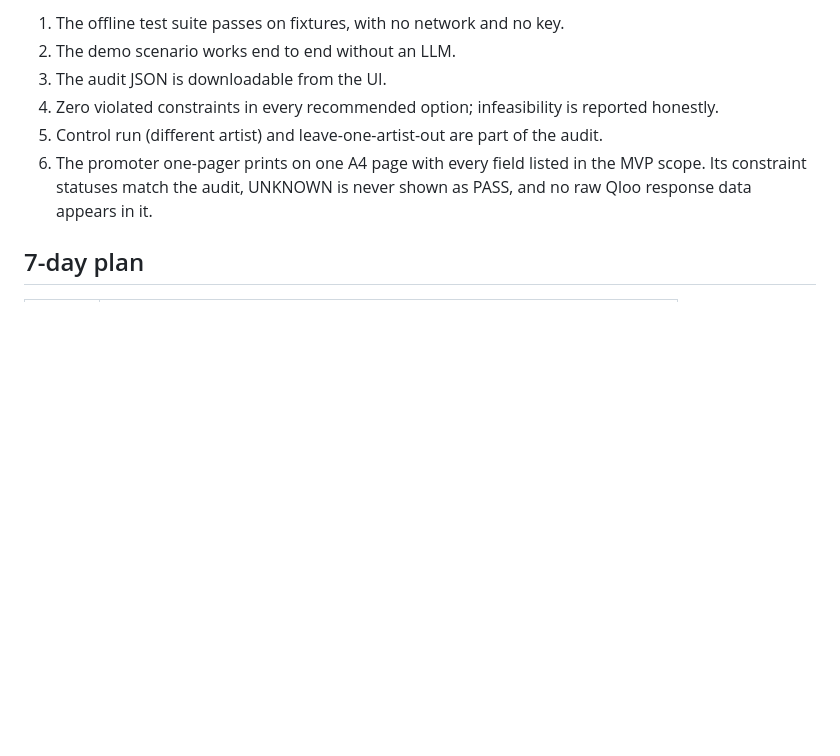
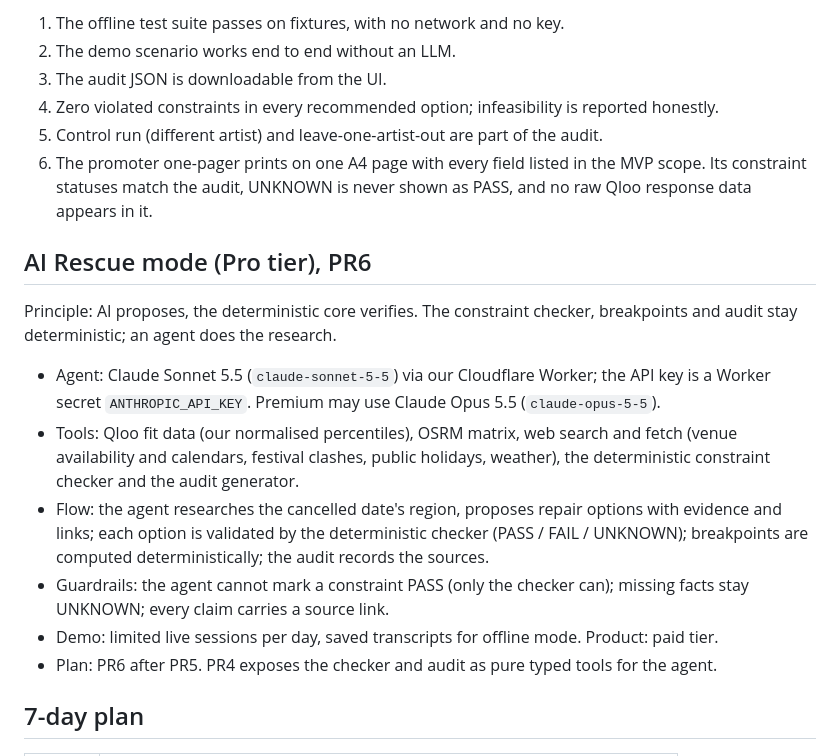
Before and after one commit to Powers-P1/tour-rescue, a Markdown page: docs/BRIEF.md, the part around the change. Drawn GitHub-style; blank space fills up the shorter version.

Commit message:
AI Stylist / AI Rescue: agent mode in brief (decision 21.10)
Co-Authored-By: Claude Sonnet 5.5 <noreply@anthropic.com>

```diff
--- a/docs/BRIEF.md
+++ b/docs/BRIEF.md
@@ -45,6 +45,16 @@ ChatGPT/Codex writes code via pull requests. The OK Agency side runs live Qloo p
 5. Control run (different artist) and leave-one-artist-out are part of the audit.
 6. The promoter one-pager prints on one A4 page with every field listed in the MVP scope. Its constraint statuses match the audit, UNKNOWN is never shown as PASS, and no raw Qloo response data appears in it.
 
+## AI Rescue mode (Pro tier), PR6
+Principle: AI proposes, the deterministic core verifies. The constraint checker, breakpoints and audit stay deterministic; an agent does the research.
+
+- Agent: Claude Sonnet 5.5 (`claude-sonnet-5-5`) via our Cloudflare Worker; the API key is a Worker secret `ANTHROPIC_API_KEY`. Premium may use Claude Opus 5.5 (`claude-opus-5-5`).
+- Tools: Qloo fit data (our normalised percentiles), OSRM matrix, web search and fetch (venue availability and calendars, festival clashes, public holidays, weather), the deterministic constraint checker and the audit generator.
+- Flow: the agent researches the cancelled date's region, proposes repair options with evidence and links; each option is validated by the deterministic checker (PASS / FAIL / UNKNOWN); breakpoints are computed deterministically; the audit records the sources.
+- Guardrails: the agent cannot mark a constraint PASS (only the checker can); missing facts stay UNKNOWN; every claim carries a source link.
+- Demo: limited live sessions per day, saved transcripts for offline mode. Product: paid tier.
+- Plan: PR6 after PR5. PR4 exposes the checker and audit as pure typed tools for the agent.
+
 ## 7-day plan
 
 | Date | Milestone |
```
Also changed, not shown: docs/PRD.md (+3 -2 lines).
